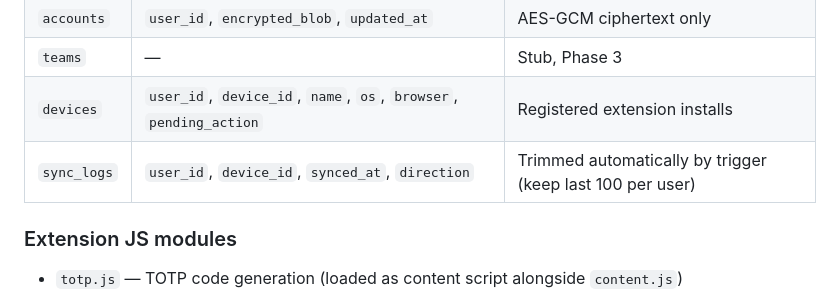
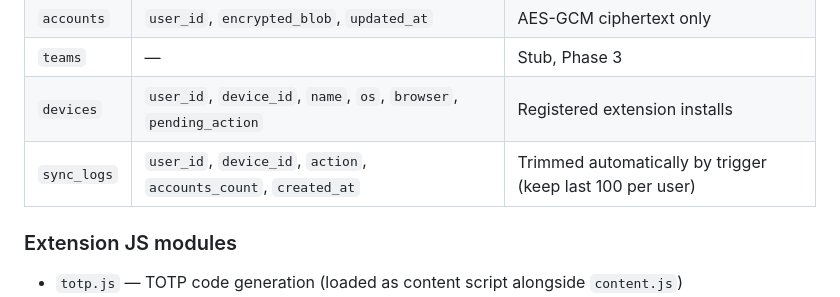
Before and after one commit to OTPilot/OTPilot, a Markdown page: CLAUDE.md, the part around the change. Drawn GitHub-style.

Commit message:
Update CLAUDE.md
Co-authored-by: greptile-apps[bot] <165735046+greptile-apps[bot]@users.noreply.github.com>

```diff
--- a/CLAUDE.md
+++ b/CLAUDE.md
@@ -71,7 +71,7 @@ Migrations live in `api/migrations/` and run automatically at startup via `sqlx:
 | `accounts` | `user_id`, `encrypted_blob`, `updated_at` | AES-GCM ciphertext only |
 | `teams` | — | Stub, Phase 3 |
 | `devices` | `user_id`, `device_id`, `name`, `os`, `browser`, `pending_action` | Registered extension installs |
-| `sync_logs` | `user_id`, `device_id`, `synced_at`, `direction` | Trimmed automatically by trigger (keep last 100 per user) |
+| `sync_logs` | `user_id`, `device_id`, `action`, `accounts_count`, `created_at` | Trimmed automatically by trigger (keep last 100 per user) |
 
 ### Extension JS modules
 - `totp.js` — TOTP code generation (loaded as content script alongside `content.js`)
```
